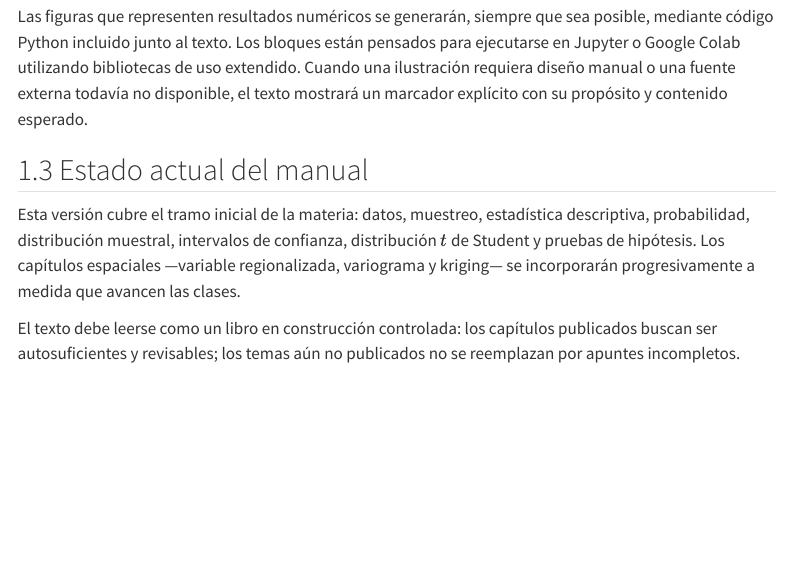
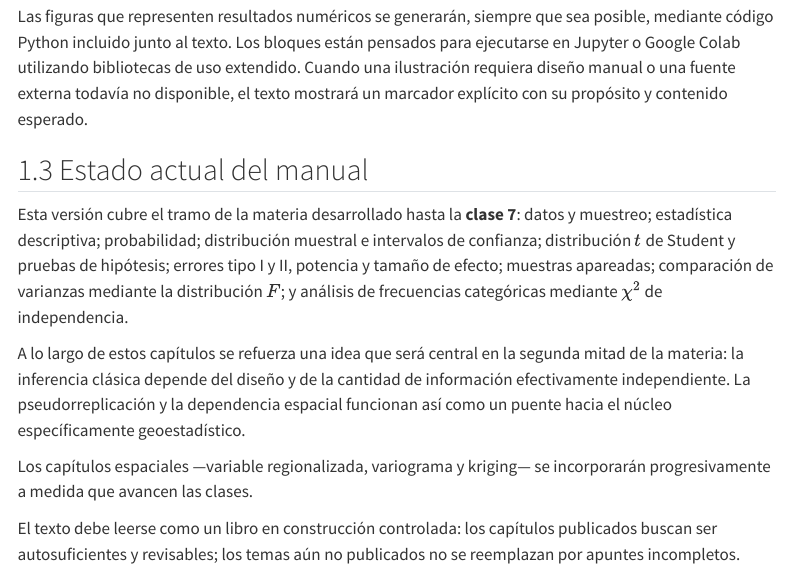
Before and after one commit to likerman/geoestadistica-uba, a Quarto document (index.qmd): the page in a window 1100 px wide, from 1290 px down. Rendered offline with R 4.5, knitr and Pandoc in place of Quarto, with nearby package versions; menus at the side of the page are left out.

Commit message:
Actualiza estado del manual hasta clase 7

```diff
--- a/index.qmd
+++ b/index.qmd
@@ -59,7 +59,11 @@ Las figuras que representen resultados numéricos se generarán, siempre que sea
 
 ## Estado actual del manual
 
-Esta versión cubre el tramo inicial de la materia: datos, muestreo, estadística descriptiva, probabilidad, distribución muestral, intervalos de confianza, distribución $t$ de Student y pruebas de hipótesis. Los capítulos espaciales —variable regionalizada, variograma y kriging— se incorporarán progresivamente a medida que avancen las clases.
+Esta versión cubre el tramo de la materia desarrollado hasta la **clase 7**: datos y muestreo; estadística descriptiva; probabilidad; distribución muestral e intervalos de confianza; distribución $t$ de Student y pruebas de hipótesis; errores tipo I y II, potencia y tamaño de efecto; muestras apareadas; comparación de varianzas mediante la distribución $F$; y análisis de frecuencias categóricas mediante $\chi^2$ de independencia.
+
+A lo largo de estos capítulos se refuerza una idea que será central en la segunda mitad de la materia: la inferencia clásica depende del diseño y de la cantidad de información efectivamente independiente. La pseudorreplicación y la dependencia espacial funcionan así como un puente hacia el núcleo específicamente geoestadístico.
+
+Los capítulos espaciales —variable regionalizada, variograma y kriging— se incorporarán progresivamente a medida que avancen las clases.
 
 El texto debe leerse como un libro en construcción controlada: los capítulos publicados buscan ser autosuficientes y revisables; los temas aún no publicados no se reemplazan por apuntes incompletos.
 
```
